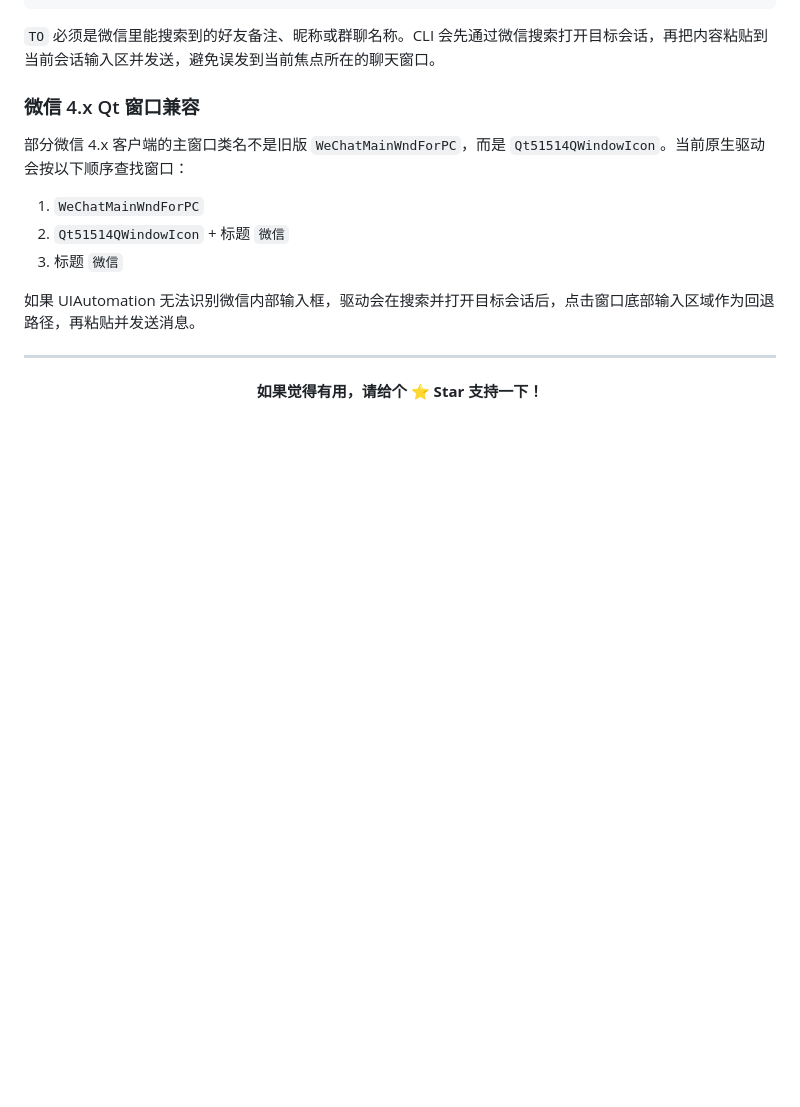
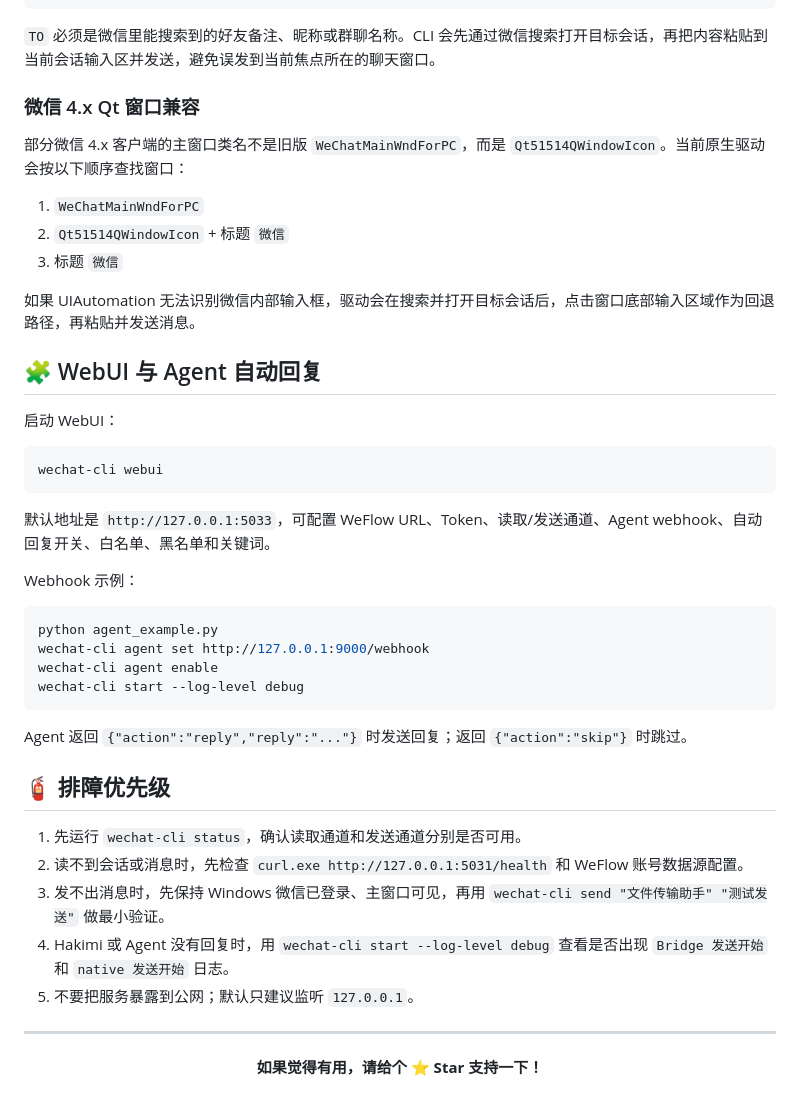
Before and after one commit to Mouseww/wechat-cli, a Markdown page: README.md, the part around one of its changes. Rendered like a GitHub page; blank space fills up the shorter version.

````diff
--- a/README.md
+++ b/README.md
@@ -219,6 +264,35 @@ wechat-cli send "Webber" "测试发送"
 
 如果 UIAutomation 无法识别微信内部输入框，驱动会在搜索并打开目标会话后，点击窗口底部输入区域作为回退路径，再粘贴并发送消息。
 
+## 🧩 WebUI 与 Agent 自动回复
+
+启动 WebUI：
+
+```powershell
+wechat-cli webui
+```
+
+默认地址是 `http://127.0.0.1:5033`，可配置 WeFlow URL、Token、读取/发送通道、Agent webhook、自动回复开关、白名单、黑名单和关键词。
+
+Webhook 示例：
+
+```powershell
+python agent_example.py
+wechat-cli agent set http://127.0.0.1:9000/webhook
+wechat-cli agent enable
+wechat-cli start --log-level debug
+```
+
+Agent 返回 `{"action":"reply","reply":"..."}` 时发送回复；返回 `{"action":"skip"}` 时跳过。
+
+## 🧯 排障优先级
+
+1. 先运行 `wechat-cli status`，确认读取通道和发送通道分别是否可用。
+2. 读不到会话或消息时，先检查 `curl.exe http://127.0.0.1:5031/health` 和 WeFlow 账号数据源配置。
+3. 发不出消息时，先保持 Windows 微信已登录、主窗口可见，再用 `wechat-cli send "文件传输助手" "测试发送"` 做最小验证。
+4. Hakimi 或 Agent 没有回复时，用 `wechat-cli start --log-level debug` 查看是否出现 `Bridge 发送开始` 和 `native 发送开始` 日志。
+5. 不要把服务暴露到公网；默认只建议监听 `127.0.0.1`。
+
 ---
 <p align="center">
   <b>如果觉得有用，请给个 ⭐ Star 支持一下！</b>
````
Also changed, not shown: other parts of README.md (+70 -25 lines).
